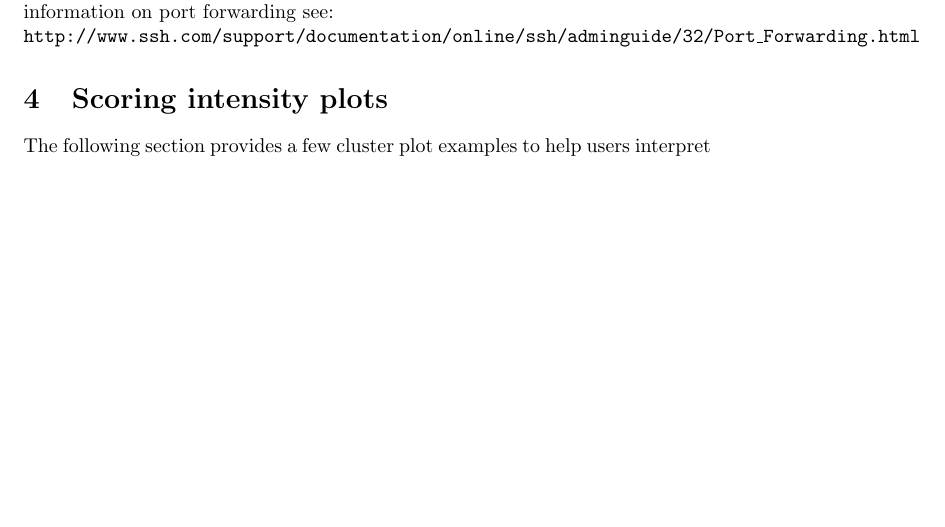
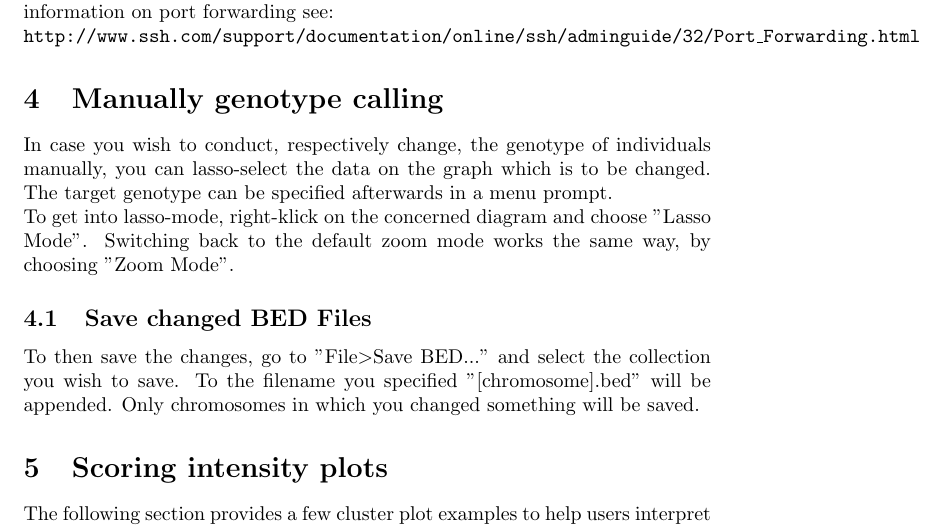
Before and after one commit to wtsi-medical-genomics/evoker, a LaTeX document (docs/evoker-documentation.tex): part of page 8 of 11, cut so that both start at the same text, the shorter picture padded with empty space. Compiled offline with pdfLaTeX.

Commit message:
Added feature description for lasso selection, bed change and save

```diff
--- a/docs/evoker-documentation.tex
+++ b/docs/evoker-documentation.tex
@@ -189,6 +189,14 @@ If you load a SNP list while using a remote data source, Evoker will download th
 
 Users behind proxies should use an SSH tunnel to forward port 22 to another port (e.g. 2222). They can then connect to the remote machine by entering "localhost" in the host textbox and the new port in the port textbox. For further information on port forwarding see:\\\texttt{http://www.ssh.com/support/documentation/online/ssh/adminguide/32/Port\_Forwarding.html}
 
+\section{Manually genotype calling}
+
+In case you wish to conduct, respectively change, the genotype of individuals manually, you can lasso-select the data on the graph which is to be changed.  The target genotype can be specified afterwards in a menu prompt.\\
+To get into lasso-mode, right-klick on the concerned diagram and choose "Lasso Mode".  Switching back to the default zoom mode works the same way, by choosing "Zoom Mode".
+
+\subsection{Save changed BED Files}
+To then save the changes, go to "File\textgreater  Save BED..." and select the collection you wish to save.  To the filename you specified "[chromosome].bed" will be appended.  Only chromosomes in which you changed something will be saved.
+
 \section{Scoring intensity plots}
 The following section provides a few cluster plot examples to help users interpret their data. Generally, SNPs can be either hard or easy to call, depending on the properties of the clusters. Hard to call SNPs never produce accurate genotypes, but easy to call SNPs can contain errors introduced by the calling algorithm. Depending on what analysis is being performed, one might be interested in any or all of these categories.
 
```
